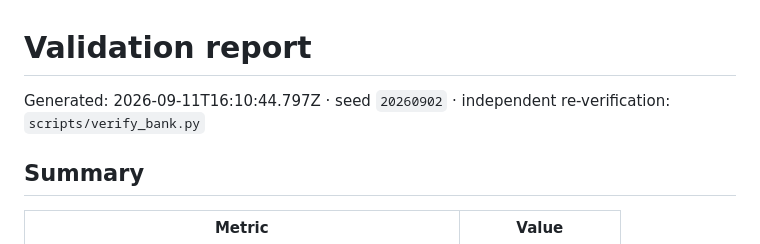
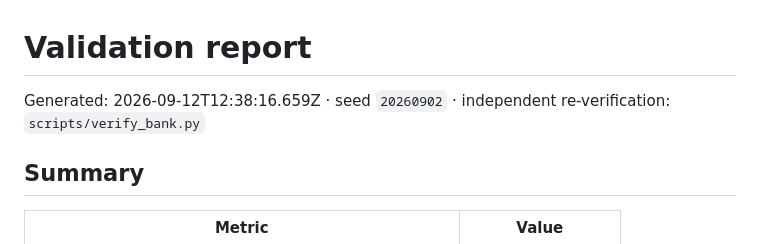
Before and after one commit to DevSiddh/arena, a Markdown page: docs/03_VALIDATION_REPORT.md, the part around the change. Drawn GitHub-style.

```diff
--- a/docs/03_VALIDATION_REPORT.md
+++ b/docs/03_VALIDATION_REPORT.md
@@ -1,6 +1,6 @@
 # Validation report
 
-Generated: 2026-09-11T16:10:44.797Z · seed `20260902` · independent re-verification: `scripts/verify_bank.py`
+Generated: 2026-09-12T12:38:16.659Z · seed `20260902` · independent re-verification: `scripts/verify_bank.py`
 
 ## Summary
 
```
